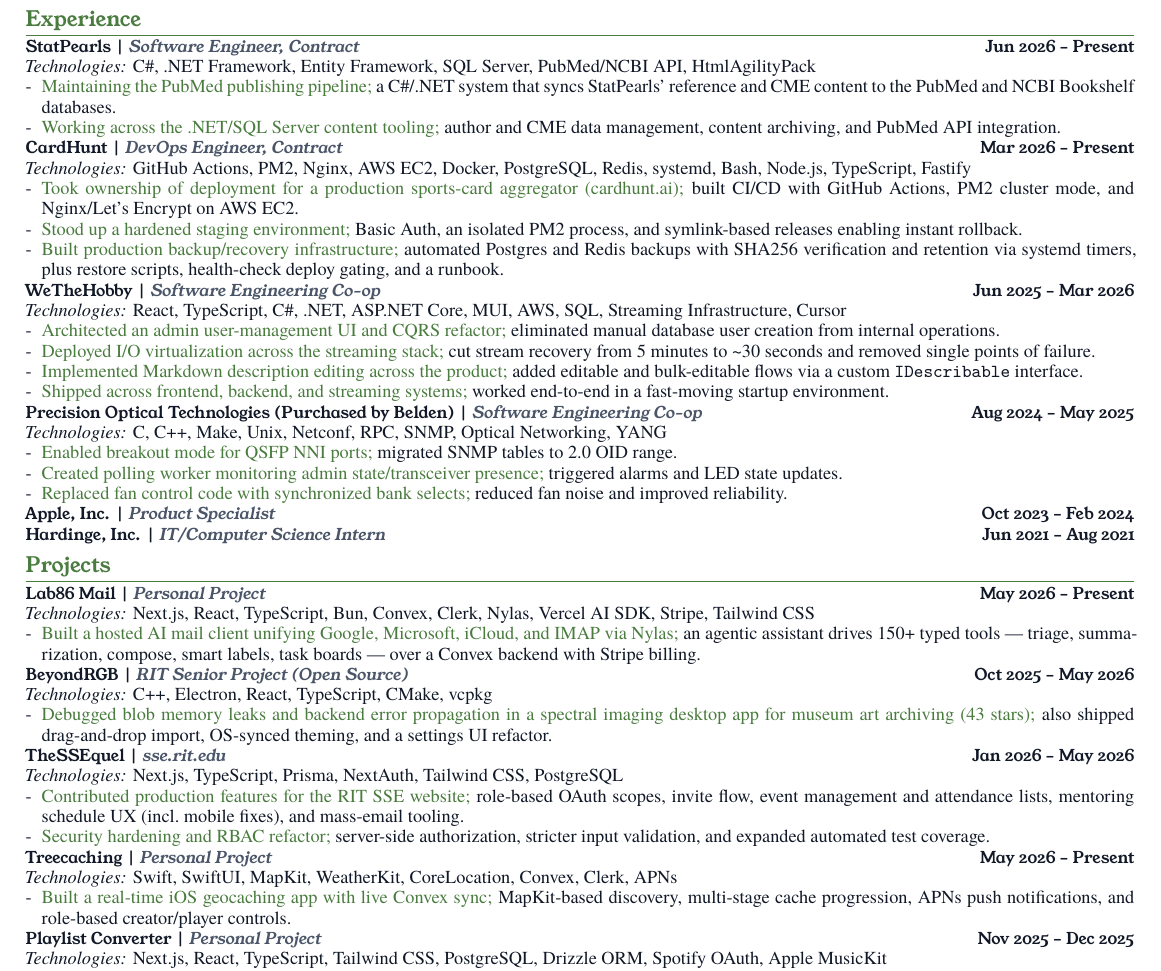
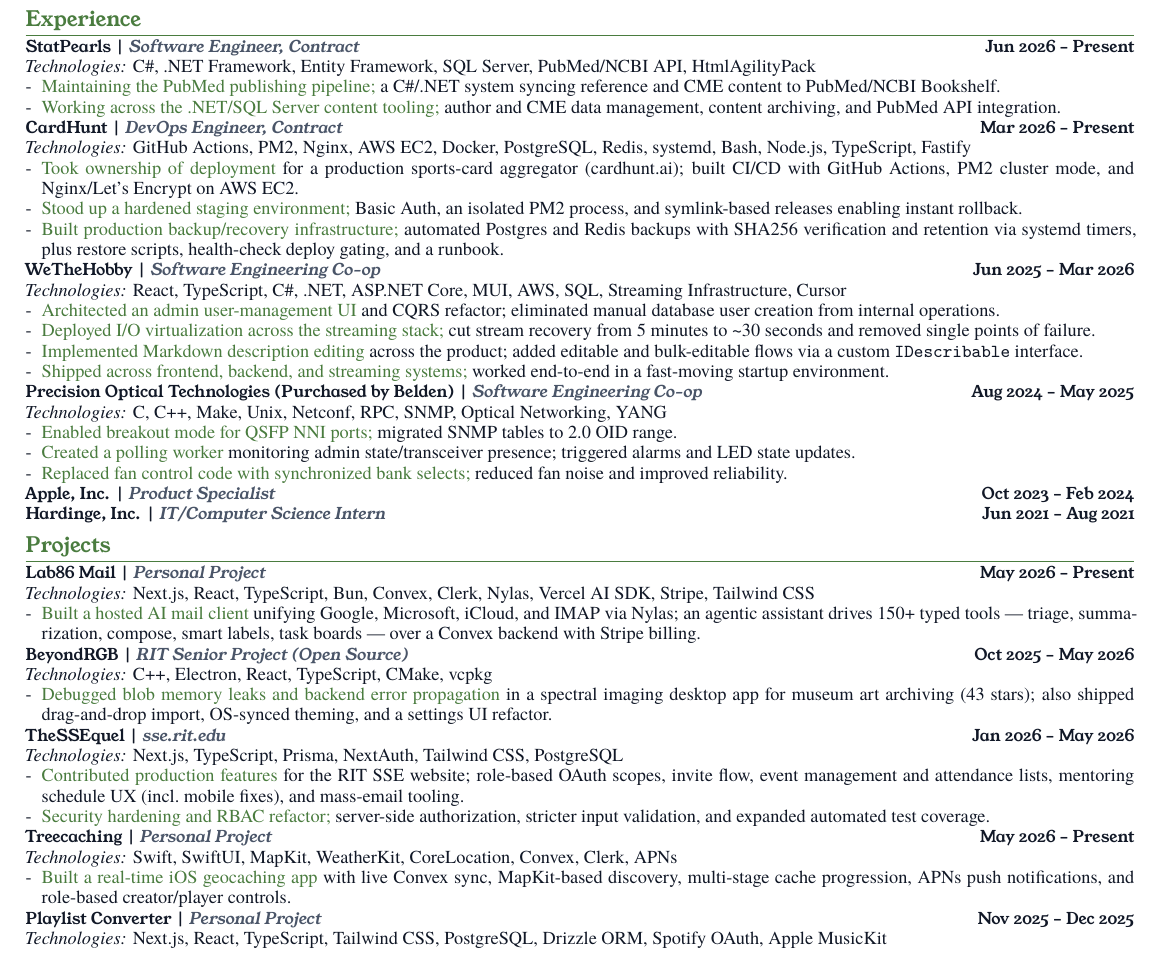
Before and after one commit to jjalangtry/resume, a LaTeX CV (latex/resume.tex): part of the page, cut so that both start at the same text. Compiled offline with XeLaTeX; a missing font is replaced by an installed copy or a similar font.

Commit message:
resume: one-line StatPearls bullet, tighten green highlight spans

```diff
--- a/latex/resume.tex
+++ b/latex/resume.tex
@@ -110,7 +110,7 @@
 {\Role{StatPearls \Meta{Software Engineer, Contract}}} \hfill \Date{Jun 2026 -- Present} \\
 \Tech{C\#, .NET Framework, Entity Framework, SQL Server, PubMed/NCBI API, HtmlAgilityPack}
 \begin{itemize}
-  \item \Action{Maintaining the PubMed publishing pipeline;} \Narrative{a C\#/.NET system that syncs StatPearls' reference and CME content to the PubMed and NCBI Bookshelf databases.}
+  \item \Action{Maintaining the PubMed publishing pipeline;} \Narrative{a C\#/.NET system syncing reference and CME content to PubMed/NCBI Bookshelf.}
   \item \Action{Working across the .NET/SQL Server content tooling;} \Narrative{author and CME data management, content archiving, and PubMed API integration.}
 \end{itemize}
 \EntryGap
@@ -127,9 +127,9 @@
 {\Role{WeTheHobby \Meta{Software Engineering Co-op}}} \hfill \Date{Jun 2025 -- Mar 2026} \\
 \Tech{React, TypeScript, C\#, .NET, ASP.NET Core, MUI, AWS, SQL, Streaming Infrastructure, Cursor}
 \begin{itemize}
-  \item \Action{Architected an admin user-management UI and CQRS refactor;} \Narrative{eliminated manual database user creation from internal operations.}
+  \item \Action{Architected an admin user-management UI} \Narrative{and CQRS refactor; eliminated manual database user creation from internal operations.}
   \item \Action{Deployed I/O virtualization across the streaming stack;} \Narrative{cut stream recovery from 5 minutes to \textasciitilde{}30 seconds and removed single points of failure.}
-  \item \Action{Implemented Markdown description editing across the product;} \Narrative{added editable and bulk-editable flows via a custom \texttt{IDescribable} interface.}
+  \item \Action{Implemented Markdown description editing} \Narrative{across the product; added editable and bulk-editable flows via a custom \texttt{IDescribable} interface.}
   \item \Action{Shipped across frontend, backend, and streaming systems;} \Narrative{worked end-to-end in a fast-moving startup environment.}
 \end{itemize}
 \EntryGap
@@ -138,7 +138,7 @@
 \Tech{C, C++, Make, Unix, Netconf, RPC, SNMP, Optical Networking, YANG}
 \begin{itemize}
   \item \Action{Enabled breakout mode for QSFP NNI ports;} \Narrative{migrated SNMP tables to 2.0 OID range.}
-  \item \Action{Created polling worker monitoring admin state/transceiver presence;} \Narrative{triggered alarms and LED state updates.}
+  \item \Action{Created a polling worker} \Narrative{monitoring admin state/transceiver presence; triggered alarms and LED state updates.}
   \item \Action{Replaced fan control code with synchronized bank selects;} \Narrative{reduced fan noise and improved reliability.}
 \end{itemize}
 \EntryGap
@@ -150,21 +150,21 @@
 {\Role{Lab86 Mail \Meta{Personal Project}}} \hfill \Date{May 2026 -- Present} \\
 \Tech{Next.js, React, TypeScript, Bun, Convex, Clerk, Nylas, Vercel AI SDK, Stripe, Tailwind CSS}
 \begin{itemize}
-  \item \Action{Built a hosted AI mail client unifying Google, Microsoft, iCloud, and IMAP via Nylas;} \Narrative{an agentic assistant drives 150+ typed tools — triage, summarization, compose, smart labels, task boards — over a Convex backend with Stripe billing.}
+  \item \Action{Built a hosted AI mail client} \Narrative{unifying Google, Microsoft, iCloud, and IMAP via Nylas; an agentic assistant drives 150+ typed tools — triage, summarization, compose, smart labels, task boards — over a Convex backend with Stripe billing.}
 \end{itemize}
 \EntryGap
 
 {\Role{BeyondRGB \Meta{RIT Senior Project (Open Source)}}} \hfill \Date{Oct 2025 -- May 2026} \\
 \Tech{C++, Electron, React, TypeScript, CMake, vcpkg}
 \begin{itemize}
-  \item \Action{Debugged blob memory leaks and backend error propagation in a spectral imaging desktop app for museum art archiving (43 stars);} \Narrative{also shipped drag-and-drop import, OS-synced theming, and a settings UI refactor.}
+  \item \Action{Debugged blob memory leaks and backend error propagation} \Narrative{in a spectral imaging desktop app for museum art archiving (43 stars); also shipped drag-and-drop import, OS-synced theming, and a settings UI refactor.}
 \end{itemize}
 \EntryGap
 
 {\Role{TheSSEquel \Meta{sse.rit.edu}}} \hfill \Date{Jan 2026 -- May 2026} \\
 \Tech{Next.js, TypeScript, Prisma, NextAuth, Tailwind CSS, PostgreSQL}
 \begin{itemize}
-  \item \Action{Contributed production features for the RIT SSE website;} \Narrative{role-based OAuth scopes, invite flow, event management and attendance lists, mentoring schedule UX (incl.\ mobile fixes), and mass-email tooling.}
+  \item \Action{Contributed production features} \Narrative{for the RIT SSE website; role-based OAuth scopes, invite flow, event management and attendance lists, mentoring schedule UX (incl.\ mobile fixes), and mass-email tooling.}
   \item \Action{Security hardening and RBAC refactor;} \Narrative{server-side authorization, stricter input validation, and expanded automated test coverage.}
 \end{itemize}
 \EntryGap
@@ -172,7 +172,7 @@
 {\Role{Treecaching \Meta{Personal Project}}} \hfill \Date{May 2026 -- Present} \\
 \Tech{Swift, SwiftUI, MapKit, WeatherKit, CoreLocation, Convex, Clerk, APNs}
 \begin{itemize}
-  \item \Action{Built a real-time iOS geocaching app with live Convex sync;} \Narrative{MapKit-based discovery, multi-stage cache progression, APNs push notifications, and role-based creator/player controls.}
+  \item \Action{Built a real-time iOS geocaching app} \Narrative{with live Convex sync, MapKit-based discovery, multi-stage cache progression, APNs push notifications, and role-based creator/player controls.}
 \end{itemize}
 
 {\Role{Playlist Converter \Meta{Personal Project}}} \hfill \Date{Nov 2025 -- Dec 2025} \\
```
Also changed, not shown: latex/resume.tex (2 more changed lines).
